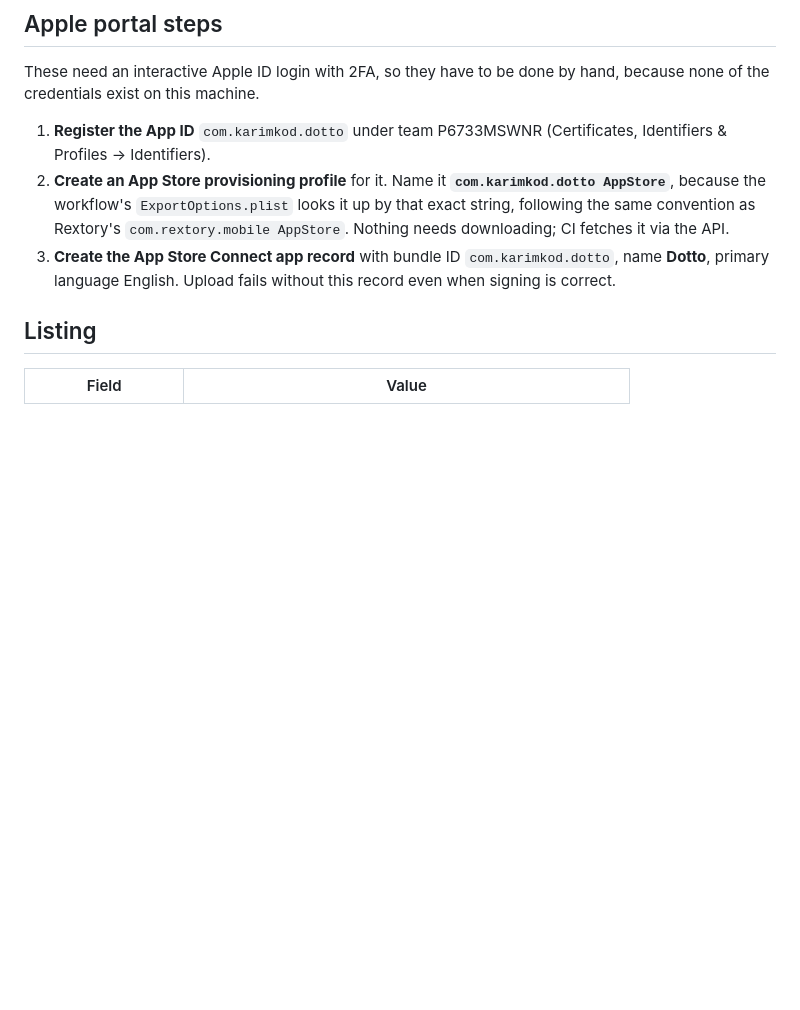
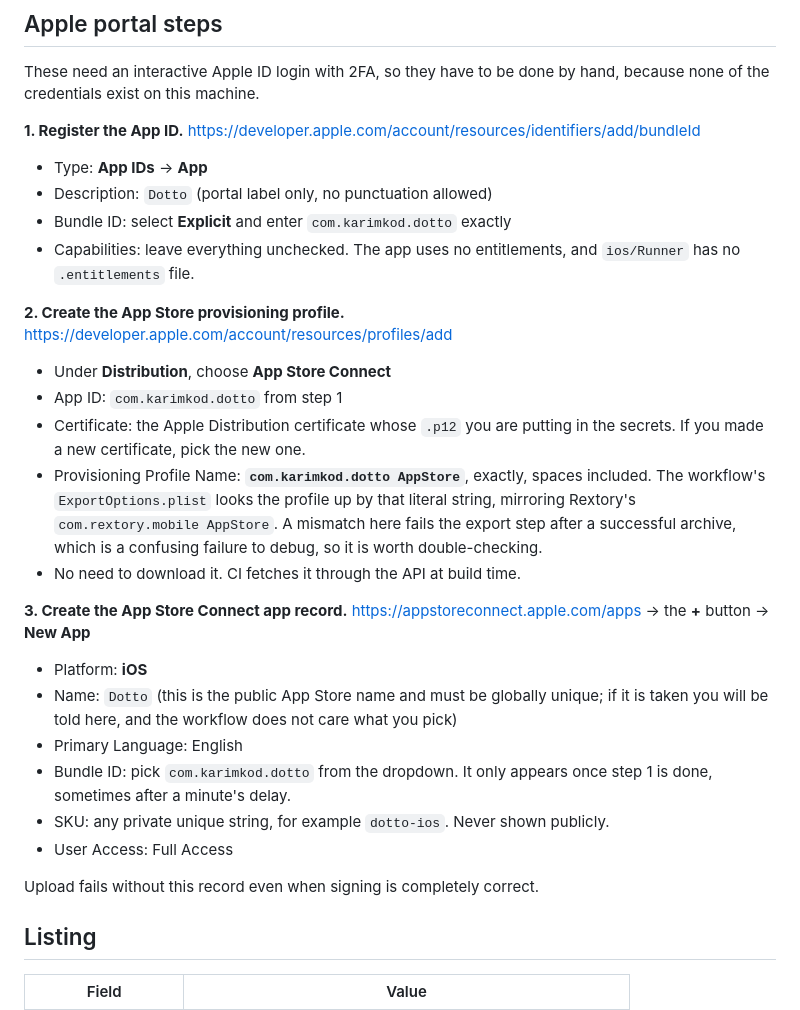
Before and after one commit to karimkod/dotto, a Markdown page: docs/ios-release-setup.md, the part around one of its changes. Rendered like a GitHub page; blank space fills up the shorter version.

```diff
--- a/docs/ios-release-setup.md
+++ b/docs/ios-release-setup.md
@@ -93,16 +175,40 @@ key is likewise additive and disturbs nothing already in use.
 These need an interactive Apple ID login with 2FA, so they have to be done by
 hand, because none of the credentials exist on this machine.
 
-1. **Register the App ID** `com.karimkod.dotto` under team P6733MSWNR
-   (Certificates, Identifiers & Profiles → Identifiers).
-2. **Create an App Store provisioning profile** for it. Name it
-   **`com.karimkod.dotto AppStore`**, because the workflow's `ExportOptions.plist`
-   looks it up by that exact string, following the same convention as
-   Rextory's `com.rextory.mobile AppStore`. Nothing needs downloading; CI
-   fetches it via the API.
-3. **Create the App Store Connect app record** with bundle ID `com.karimkod.dotto`,
-   name **Dotto**, primary language English. Upload fails without this record
-   even when signing is correct.
+**1. Register the App ID.** <https://developer.apple.com/account/resources/identifiers/add/bundleId>
+
+- Type: **App IDs** → **App**
+- Description: `Dotto` (portal label only, no punctuation allowed)
+- Bundle ID: select **Explicit** and enter `com.karimkod.dotto` exactly
+- Capabilities: leave everything unchecked. The app uses no entitlements, and
+  `ios/Runner` has no `.entitlements` file.
+
+**2. Create the App Store provisioning profile.** <https://developer.apple.com/account/resources/profiles/add>
+
+- Under **Distribution**, choose **App Store Connect**
+- App ID: `com.karimkod.dotto` from step 1
+- Certificate: the Apple Distribution certificate whose `.p12` you are putting
+  in the secrets. If you made a new certificate, pick the new one.
+- Provisioning Profile Name: **`com.karimkod.dotto AppStore`**, exactly, spaces
+  included. The workflow's `ExportOptions.plist` looks the profile up by that
+  literal string, mirroring Rextory's `com.rextory.mobile AppStore`. A mismatch
+  here fails the export step after a successful archive, which is a confusing
+  failure to debug, so it is worth double-checking.
+- No need to download it. CI fetches it through the API at build time.
+
+**3. Create the App Store Connect app record.** <https://appstoreconnect.apple.com/apps> → the **+** button → **New App**
+
+- Platform: **iOS**
+- Name: `Dotto` (this is the public App Store name and must be globally unique;
+  if it is taken you will be told here, and the workflow does not care what you
+  pick)
+- Primary Language: English
+- Bundle ID: pick `com.karimkod.dotto` from the dropdown. It only appears once
+  step 1 is done, sometimes after a minute's delay.
+- SKU: any private unique string, for example `dotto-ios`. Never shown publicly.
+- User Access: Full Access
+
+Upload fails without this record even when signing is completely correct.
 
 ## Listing
 
```
Also changed, not shown: other parts of docs/ios-release-setup.md (+82 -0 lines).
